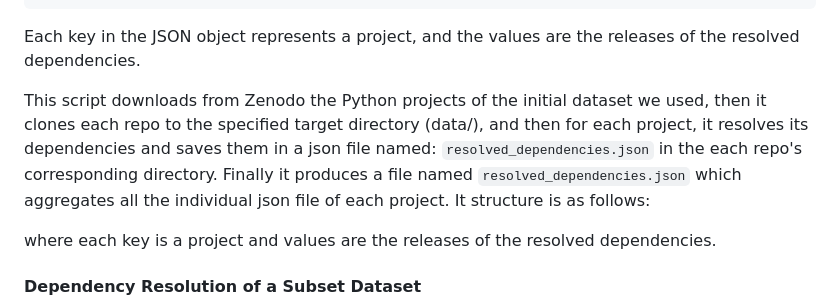
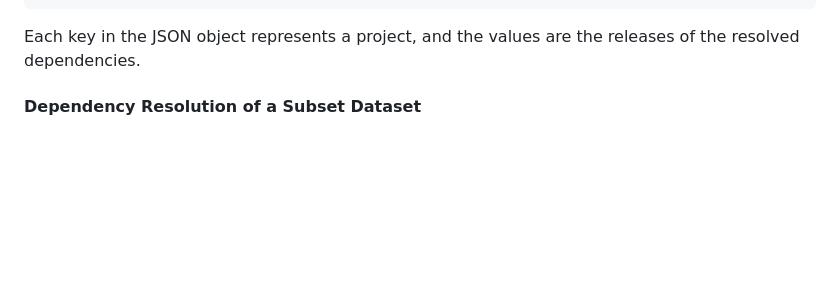
Before and after one commit to gdrosos/bloat-study-artifact, a Markdown page: README.md, the part around the change. GitHub-like rendering; blank space fills up the shorter version.

Commit message:
Tiny fix

````diff
--- a/README.md
+++ b/README.md
@@ -141,19 +141,6 @@ This script performs the following steps:
 ]
 ```
 Each key in the JSON object represents a project, and the values are the releases of the resolved dependencies.
-
-This script downloads from Zenodo the Python projects of the initial dataset we used,
-then it clones each repo to the specified target directory (data/),
-and then for each project, it resolves its dependencies and saves them in a json file named:
-`resolved_dependencies.json` in the each repo's corresponding directory.
-Finally it produces a file named `resolved_dependencies.json`
-which aggregates all the individual json file of each project.
-It structure is as follows:
-
-
-where each key is a project and values are the releases of the resolved dependencies.
-
-
 
 #### Dependency Resolution of a Subset Dataset
 
````
